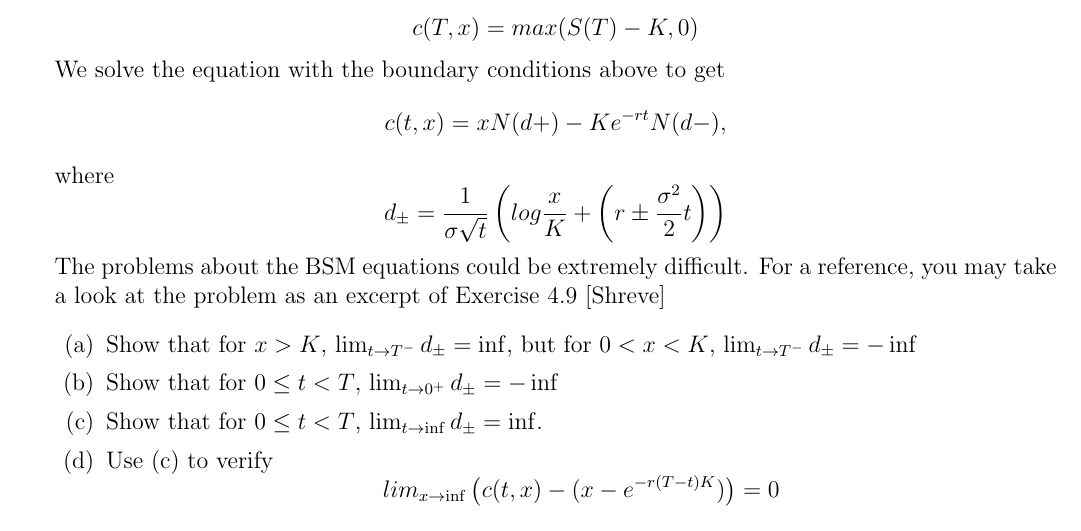
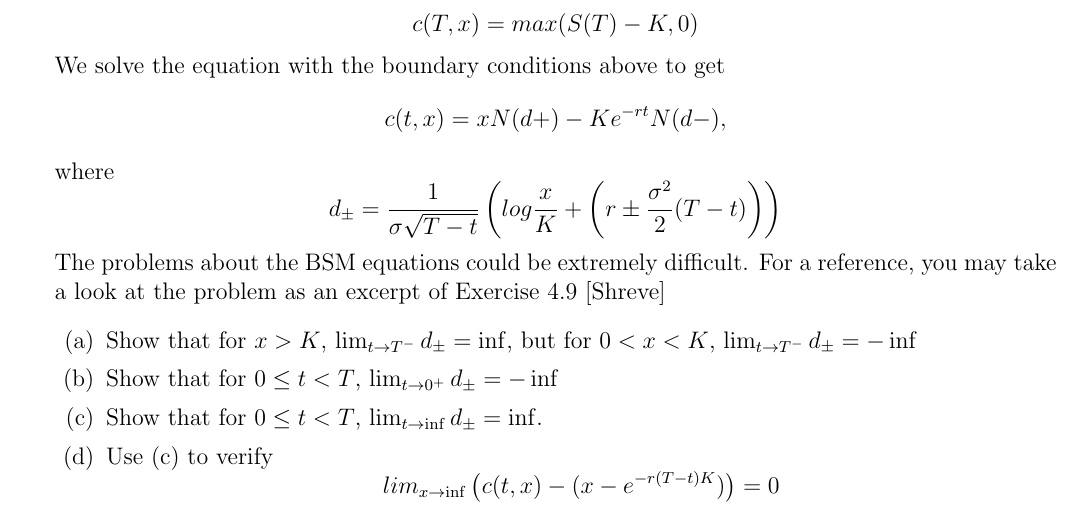
Before and after one commit to zixiao18/MATH250_MathFinance, a LaTeX document (Midterm_review.tex): part of page 4 of 4, cut so that both start at the same text. Compiled offline with pdfLaTeX.

Commit message:
modified

```diff
--- a/Midterm_review.tex
+++ b/Midterm_review.tex
@@ -172,7 +172,7 @@ c(t,x)=xN(d+)-Ke^{-rt}N(d-),
 \]
 where
 \[
-d_{\pm} = \frac1{\sigma\sqrt{t}} \left(log \frac xK + \left(r\pm \frac {\sigma^2}{2}t \right) \right)
+d_{\pm} = \frac1{\sigma\sqrt{T-t}} \left(log \frac xK + \left(r\pm \frac {\sigma^2}{2}(T-t) \right) \right)
 \]
 The problems about the BSM equations could be extremely difficult. For a reference, you may take a look at the problem as an excerpt of Exercise 4.9 [Shreve]
 \begin{enumerate}
```
Also changed, not shown: Midterm_review.pdf, 1 other file.
